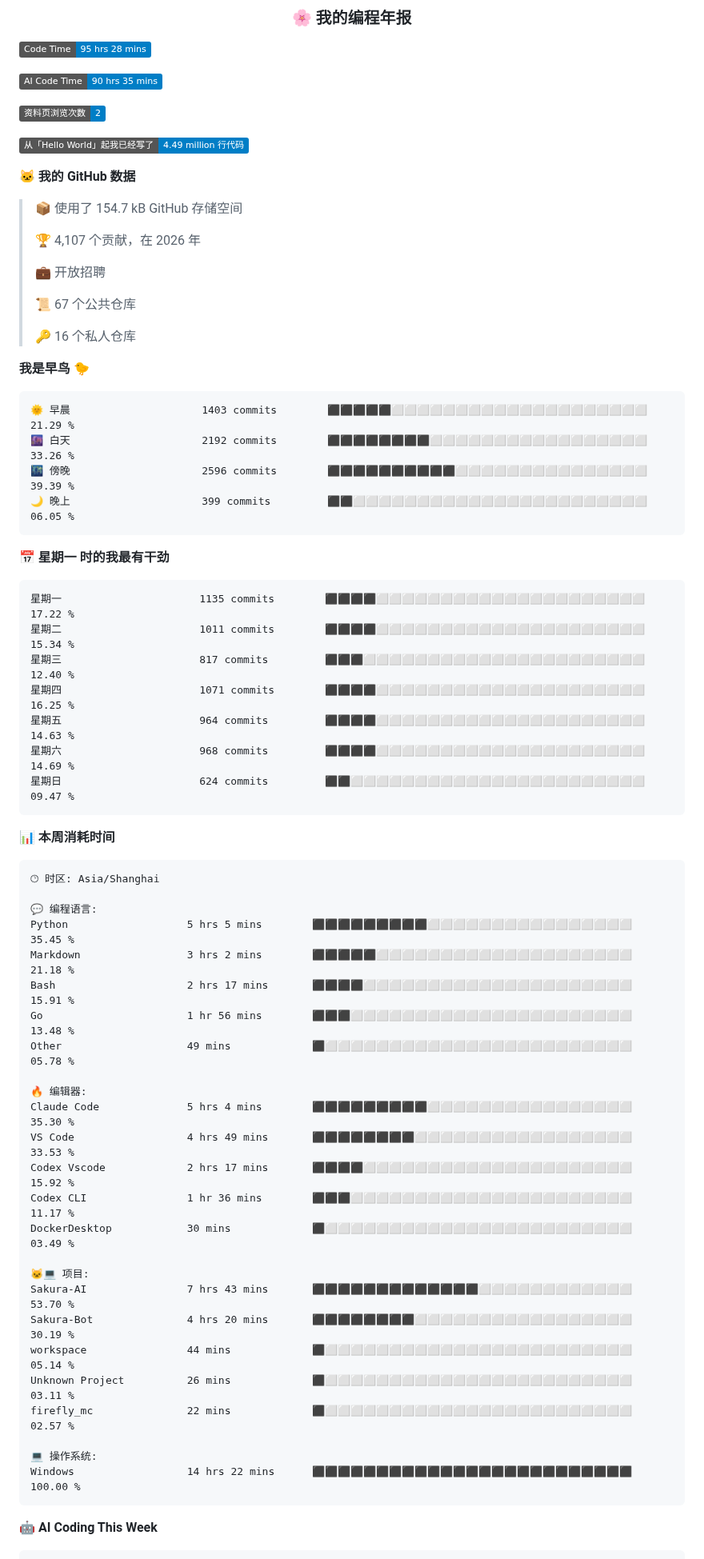
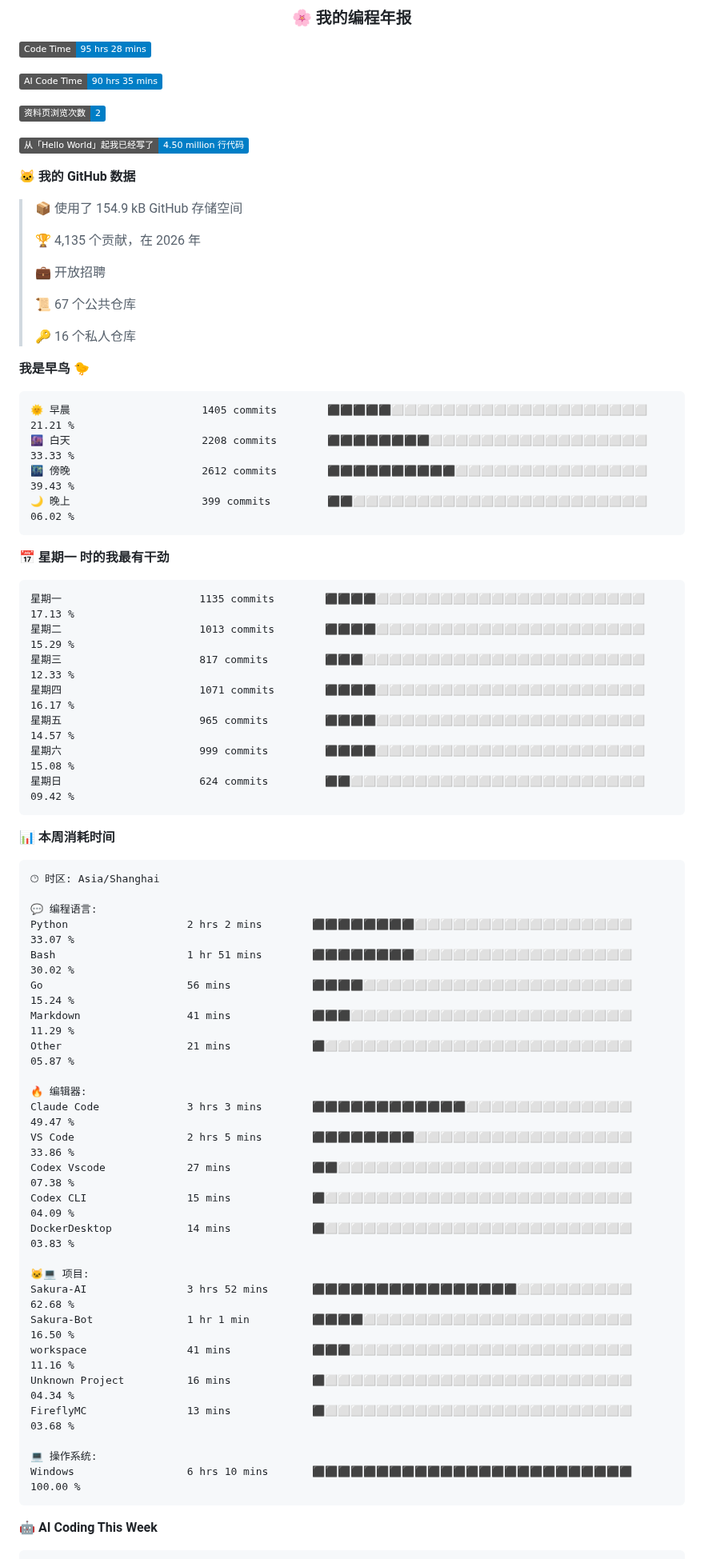
Before and after one commit to Sakura520222/Sakura520222, a Markdown page: README.md, the part around one of its changes. Shown at 80% size. GitHub-like rendering; badges without logos.

````diff
--- a/README.md
+++ b/README.md
@@ -92,13 +92,13 @@
 
 ![Profile Views](http://img.shields.io/badge/%E8%B5%84%E6%96%99%E9%A1%B5%E6%B5%8F%E8%A7%88%E6%AC%A1%E6%95%B0-2-blue?style=flat)
 
-![Lines of code](https://img.shields.io/badge/%E4%BB%8E%E3%80%8CHello%20World%E3%80%8D%E8%B5%B7%E6%88%91%E5%B7%B2%E7%BB%8F%E5%86%99%E4%BA%86-4.49%20million%20%E8%A1%8C%E4%BB%A3%E7%A0%81-blue?style=flat)
+![Lines of code](https://img.shields.io/badge/%E4%BB%8E%E3%80%8CHello%20World%E3%80%8D%E8%B5%B7%E6%88%91%E5%B7%B2%E7%BB%8F%E5%86%99%E4%BA%86-4.50%20million%20%E8%A1%8C%E4%BB%A3%E7%A0%81-blue?style=flat)
 
 **🐱 我的 GitHub 数据**
 
-> 📦  使用了 154.7 kB GitHub 存储空间
+> 📦  使用了 154.9 kB GitHub 存储空间
  >
-> 🏆 4,107 个贡献，在 2026 年
+> 🏆 4,135 个贡献，在 2026 年
  >
 > 💼 开放招聘
  >
@@ -109,21 +109,21 @@
 **我是早鸟 🐤**
 
 ```text
-🌞 早晨                     1403 commits        ⬛⬛⬛⬛⬛⬜⬜⬜⬜⬜⬜⬜⬜⬜⬜⬜⬜⬜⬜⬜⬜⬜⬜⬜⬜   21.29 %
-🌆 白天                     2192 commits        ⬛⬛⬛⬛⬛⬛⬛⬛⬜⬜⬜⬜⬜⬜⬜⬜⬜⬜⬜⬜⬜⬜⬜⬜⬜   33.26 %
-🌃 傍晚                     2596 commits        ⬛⬛⬛⬛⬛⬛⬛⬛⬛⬛⬜⬜⬜⬜⬜⬜⬜⬜⬜⬜⬜⬜⬜⬜⬜   39.39 %
-🌙 晚上                     399 commits         ⬛⬛⬜⬜⬜⬜⬜⬜⬜⬜⬜⬜⬜⬜⬜⬜⬜⬜⬜⬜⬜⬜⬜⬜⬜   06.05 %
+🌞 早晨                     1405 commits        ⬛⬛⬛⬛⬛⬜⬜⬜⬜⬜⬜⬜⬜⬜⬜⬜⬜⬜⬜⬜⬜⬜⬜⬜⬜   21.21 %
+🌆 白天                     2208 commits        ⬛⬛⬛⬛⬛⬛⬛⬛⬜⬜⬜⬜⬜⬜⬜⬜⬜⬜⬜⬜⬜⬜⬜⬜⬜   33.33 %
+🌃 傍晚                     2612 commits        ⬛⬛⬛⬛⬛⬛⬛⬛⬛⬛⬜⬜⬜⬜⬜⬜⬜⬜⬜⬜⬜⬜⬜⬜⬜   39.43 %
+🌙 晚上                     399 commits         ⬛⬛⬜⬜⬜⬜⬜⬜⬜⬜⬜⬜⬜⬜⬜⬜⬜⬜⬜⬜⬜⬜⬜⬜⬜   06.02 %
 ```
 📅 **星期一 时的我最有干劲**
 
 ```text
-星期一                      1135 commits        ⬛⬛⬛⬛⬜⬜⬜⬜⬜⬜⬜⬜⬜⬜⬜⬜⬜⬜⬜⬜⬜⬜⬜⬜⬜   17.22 %
-星期二                      1011 commits        ⬛⬛⬛⬛⬜⬜⬜⬜⬜⬜⬜⬜⬜⬜⬜⬜⬜⬜⬜⬜⬜⬜⬜⬜⬜   15.34 %
-星期三                      817 commits         ⬛⬛⬛⬜⬜⬜⬜⬜⬜⬜⬜⬜⬜⬜⬜⬜⬜⬜⬜⬜⬜⬜⬜⬜⬜   12.40 %
-星期四                      1071 commits        ⬛⬛⬛⬛⬜⬜⬜⬜⬜⬜⬜⬜⬜⬜⬜⬜⬜⬜⬜⬜⬜⬜⬜⬜⬜   16.25 %
-星期五                      964 commits         ⬛⬛⬛⬛⬜⬜⬜⬜⬜⬜⬜⬜⬜⬜⬜⬜⬜⬜⬜⬜⬜⬜⬜⬜⬜   14.63 %
-星期六                      968 commits         ⬛⬛⬛⬛⬜⬜⬜⬜⬜⬜⬜⬜⬜⬜⬜⬜⬜⬜⬜⬜⬜⬜⬜⬜⬜   14.69 %
-星期日                      624 commits         ⬛⬛⬜⬜⬜⬜⬜⬜⬜⬜⬜⬜⬜⬜⬜⬜⬜⬜⬜⬜⬜⬜⬜⬜⬜   09.47 %
+星期一                      1135 commits        ⬛⬛⬛⬛⬜⬜⬜⬜⬜⬜⬜⬜⬜⬜⬜⬜⬜⬜⬜⬜⬜⬜⬜⬜⬜   17.13 %
+星期二                      1013 commits        ⬛⬛⬛⬛⬜⬜⬜⬜⬜⬜⬜⬜⬜⬜⬜⬜⬜⬜⬜⬜⬜⬜⬜⬜⬜   15.29 %
+星期三                      817 commits         ⬛⬛⬛⬜⬜⬜⬜⬜⬜⬜⬜⬜⬜⬜⬜⬜⬜⬜⬜⬜⬜⬜⬜⬜⬜   12.33 %
+星期四                      1071 commits        ⬛⬛⬛⬛⬜⬜⬜⬜⬜⬜⬜⬜⬜⬜⬜⬜⬜⬜⬜⬜⬜⬜⬜⬜⬜   16.17 %
+星期五                      965 commits         ⬛⬛⬛⬛⬜⬜⬜⬜⬜⬜⬜⬜⬜⬜⬜⬜⬜⬜⬜⬜⬜⬜⬜⬜⬜   14.57 %
+星期六                      999 commits         ⬛⬛⬛⬛⬜⬜⬜⬜⬜⬜⬜⬜⬜⬜⬜⬜⬜⬜⬜⬜⬜⬜⬜⬜⬜   15.08 %
+星期日                      624 commits         ⬛⬛⬜⬜⬜⬜⬜⬜⬜⬜⬜⬜⬜⬜⬜⬜⬜⬜⬜⬜⬜⬜⬜⬜⬜   09.42 %
 ```
 
 
@@ -133,28 +133,28 @@
 🕑︎ 时区: Asia/Shanghai
 
 💬 编程语言:
-Python                   5 hrs 5 mins        ⬛⬛⬛⬛⬛⬛⬛⬛⬛⬜⬜⬜⬜⬜⬜⬜⬜⬜⬜⬜⬜⬜⬜⬜⬜   35.45 %
-Markdown                 3 hrs 2 mins        ⬛⬛⬛⬛⬛⬜⬜⬜⬜⬜⬜⬜⬜⬜⬜⬜⬜⬜⬜⬜⬜⬜⬜⬜⬜   21.18 %
-Bash                     2 hrs 17 mins       ⬛⬛⬛⬛⬜⬜⬜⬜⬜⬜⬜⬜⬜⬜⬜⬜⬜⬜⬜⬜⬜⬜⬜⬜⬜   15.91 %
-Go                       1 hr 56 mins        ⬛⬛⬛⬜⬜⬜⬜⬜⬜⬜⬜⬜⬜⬜⬜⬜⬜⬜⬜⬜⬜⬜⬜⬜⬜   13.48 %
-Other                    49 mins             ⬛⬜⬜⬜⬜⬜⬜⬜⬜⬜⬜⬜⬜⬜⬜⬜⬜⬜⬜⬜⬜⬜⬜⬜⬜   05.78 %
+Python                   2 hrs 2 mins        ⬛⬛⬛⬛⬛⬛⬛⬛⬜⬜⬜⬜⬜⬜⬜⬜⬜⬜⬜⬜⬜⬜⬜⬜⬜   33.07 %
+Bash                     1 hr 51 mins        ⬛⬛⬛⬛⬛⬛⬛⬛⬜⬜⬜⬜⬜⬜⬜⬜⬜⬜⬜⬜⬜⬜⬜⬜⬜   30.02 %
+Go                       56 mins             ⬛⬛⬛⬛⬜⬜⬜⬜⬜⬜⬜⬜⬜⬜⬜⬜⬜⬜⬜⬜⬜⬜⬜⬜⬜   15.24 %
+Markdown                 41 mins             ⬛⬛⬛⬜⬜⬜⬜⬜⬜⬜⬜⬜⬜⬜⬜⬜⬜⬜⬜⬜⬜⬜⬜⬜⬜   11.29 %
+Other                    21 mins             ⬛⬜⬜⬜⬜⬜⬜⬜⬜⬜⬜⬜⬜⬜⬜⬜⬜⬜⬜⬜⬜⬜⬜⬜⬜   05.87 %
 
 🔥 编辑器:
-Claude Code              5 hrs 4 mins        ⬛⬛⬛⬛⬛⬛⬛⬛⬛⬜⬜⬜⬜⬜⬜⬜⬜⬜⬜⬜⬜⬜⬜⬜⬜   35.30 %
-VS Code                  4 hrs 49 mins       ⬛⬛⬛⬛⬛⬛⬛⬛⬜⬜⬜⬜⬜⬜⬜⬜⬜⬜⬜⬜⬜⬜⬜⬜⬜   33.53 %
-Codex Vscode             2 hrs 17 mins       ⬛⬛⬛⬛⬜⬜⬜⬜⬜⬜⬜⬜⬜⬜⬜⬜⬜⬜⬜⬜⬜⬜⬜⬜⬜   15.92 %
-Codex CLI                1 hr 36 mins        ⬛⬛⬛⬜⬜⬜⬜⬜⬜⬜⬜⬜⬜⬜⬜⬜⬜⬜⬜⬜⬜⬜⬜⬜⬜   11.17 %
-DockerDesktop            30 mins             ⬛⬜⬜⬜⬜⬜⬜⬜⬜⬜⬜⬜⬜⬜⬜⬜⬜⬜⬜⬜⬜⬜⬜⬜⬜   03.49 %
+Claude Code              3 hrs 3 mins        ⬛⬛⬛⬛⬛⬛⬛⬛⬛⬛⬛⬛⬜⬜⬜⬜⬜⬜⬜⬜⬜⬜⬜⬜⬜   49.47 %
+VS Code                  2 hrs 5 mins        ⬛⬛⬛⬛⬛⬛⬛⬛⬜⬜⬜⬜⬜⬜⬜⬜⬜⬜⬜⬜⬜⬜⬜⬜⬜   33.86 %
+Codex Vscode             27 mins             ⬛⬛⬜⬜⬜⬜⬜⬜⬜⬜⬜⬜⬜⬜⬜⬜⬜⬜⬜⬜⬜⬜⬜⬜⬜   07.38 %
+Codex CLI                15 mins             ⬛⬜⬜⬜⬜⬜⬜⬜⬜⬜⬜⬜⬜⬜⬜⬜⬜⬜⬜⬜⬜⬜⬜⬜⬜   04.09 %
+DockerDesktop            14 mins             ⬛⬜⬜⬜⬜⬜⬜⬜⬜⬜⬜⬜⬜⬜⬜⬜⬜⬜⬜⬜⬜⬜⬜⬜⬜   03.83 %
 
 🐱‍💻 项目:
-Sakura-AI                7 hrs 43 mins       ⬛⬛⬛⬛⬛⬛⬛⬛⬛⬛⬛⬛⬛⬜⬜⬜⬜⬜⬜⬜⬜⬜⬜⬜⬜   53.70 %
-Sakura-Bot               4 hrs 20 mins       ⬛⬛⬛⬛⬛⬛⬛⬛⬜⬜⬜⬜⬜⬜⬜⬜⬜⬜⬜⬜⬜⬜⬜⬜⬜   30.19 %
-workspace                44 mins             ⬛⬜⬜⬜⬜⬜⬜⬜⬜⬜⬜⬜⬜⬜⬜⬜⬜⬜⬜⬜⬜⬜⬜⬜⬜   05.14 %
-Unknown Project          26 mins             ⬛⬜⬜⬜⬜⬜⬜⬜⬜⬜⬜⬜⬜⬜⬜⬜⬜⬜⬜⬜⬜⬜⬜⬜⬜   03.11 %
-firefly_mc               22 mins             ⬛⬜⬜⬜⬜⬜⬜⬜⬜⬜⬜⬜⬜⬜⬜⬜⬜⬜⬜⬜⬜⬜⬜⬜⬜   02.57 %
+Sakura-AI                3 hrs 52 mins       ⬛⬛⬛⬛⬛⬛⬛⬛⬛⬛⬛⬛⬛⬛⬛⬛⬜⬜⬜⬜⬜⬜⬜⬜⬜   62.68 %
+Sakura-Bot               1 hr 1 min          ⬛⬛⬛⬛⬜⬜⬜⬜⬜⬜⬜⬜⬜⬜⬜⬜⬜⬜⬜⬜⬜⬜⬜⬜⬜   16.50 %
+workspace                41 mins             ⬛⬛⬛⬜⬜⬜⬜⬜⬜⬜⬜⬜⬜⬜⬜⬜⬜⬜⬜⬜⬜⬜⬜⬜⬜   11.16 %
+Unknown Project          16 mins             ⬛⬜⬜⬜⬜⬜⬜⬜⬜⬜⬜⬜⬜⬜⬜⬜⬜⬜⬜⬜⬜⬜⬜⬜⬜   04.34 %
+FireflyMC                13 mins             ⬛⬜⬜⬜⬜⬜⬜⬜⬜⬜⬜⬜⬜⬜⬜⬜⬜⬜⬜⬜⬜⬜⬜⬜⬜   03.68 %
 
 💻 操作系统:
-Windows                  14 hrs 22 mins      ⬛⬛⬛⬛⬛⬛⬛⬛⬛⬛⬛⬛⬛⬛⬛⬛⬛⬛⬛⬛⬛⬛⬛⬛⬛   100.00 %
+Windows                  6 hrs 10 mins       ⬛⬛⬛⬛⬛⬛⬛⬛⬛⬛⬛⬛⬛⬛⬛⬛⬛⬛⬛⬛⬛⬛⬛⬛⬛   100.00 %
 ```
 
 🤖 **AI Coding This Week**
````
Also changed, not shown: other parts of README.md (+14 -14 lines), assets/bar_graph.png.
